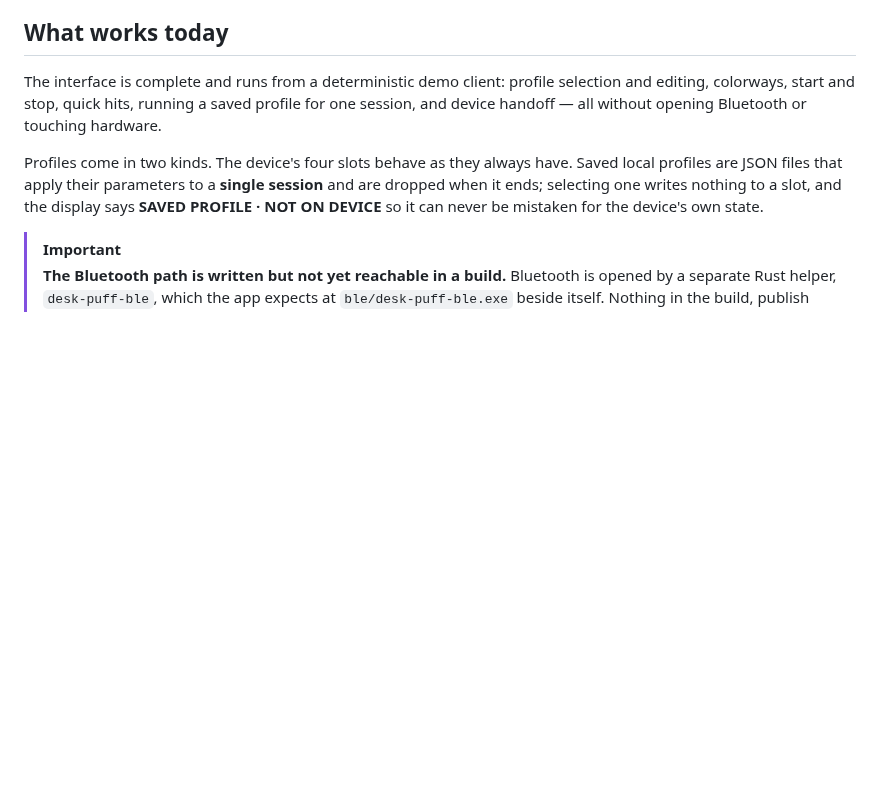
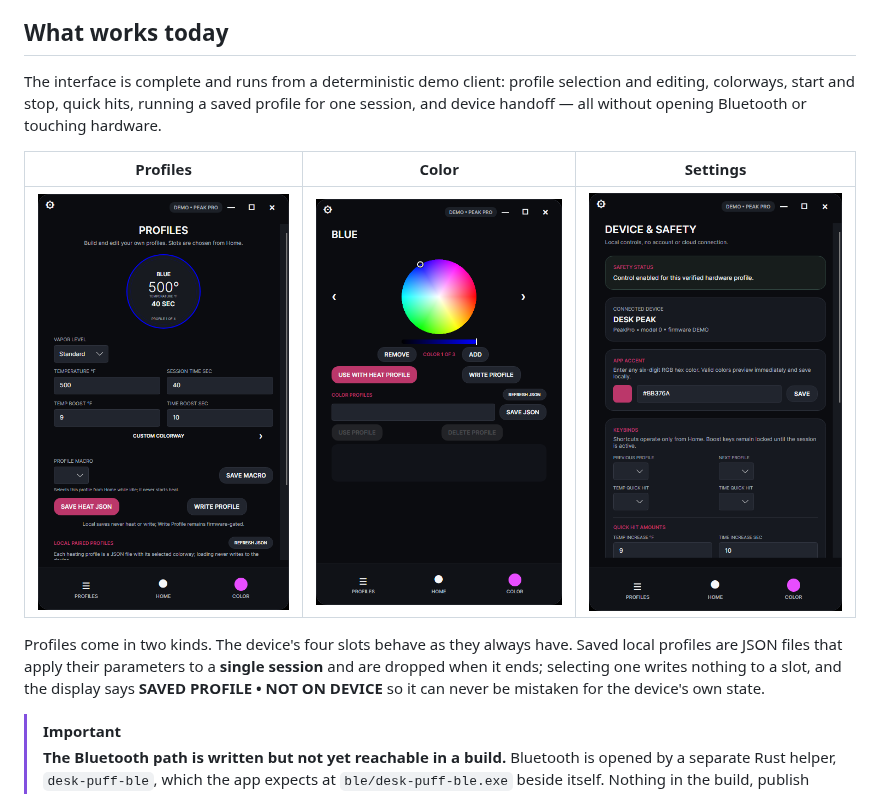
Before and after one commit to WeedenAndrew/desk_Puff, a Markdown page: README.md, the part around the change. Rendered like a GitHub page; pictures changed too: docs/media/color.png (added), docs/media/profiles.png (added), docs/media/settings.png (added); blank space fills up the shorter version.

```diff
--- a/README.md
+++ b/README.md
@@ -29,10 +29,14 @@ selection and editing, colorways, start and stop, quick hits, running a saved
 profile for one session, and device handoff — all without opening Bluetooth or
 touching hardware.
 
+| Profiles | Color | Settings |
+|---|---|---|
+| ![The Profiles page](docs/media/profiles.png) | ![The Color page](docs/media/color.png) | ![The Settings page](docs/media/settings.png) |
+
 Profiles come in two kinds. The device's four slots behave as they always have.
 Saved local profiles are JSON files that apply their parameters to a **single
 session** and are dropped when it ends; selecting one writes nothing to a slot,
-and the display says **SAVED PROFILE · NOT ON DEVICE** so it can never be
+and the display says **SAVED PROFILE • NOT ON DEVICE** so it can never be
 mistaken for the device's own state.
 
 > [!IMPORTANT]
```
Also changed, not shown: docs/media/README.md (+15 -4 lines), docs/media/home.png (added), 7 other files.
